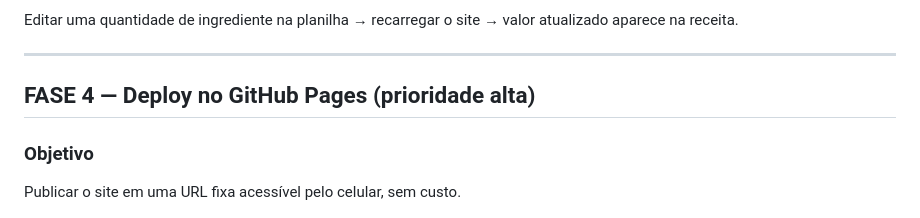
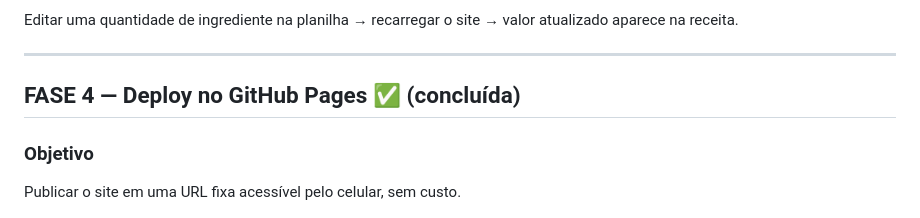
Before and after one commit to chamaobird/receitas, a Markdown page: ROADMAP.md, the part around the change. GitHub-like rendering.

Commit message:
docs: mark phase 4 (GitHub Pages deploy) as complete
Live at https://chamaobird.github.io/receitas/

Co-Authored-By: Claude Sonnet 4.6 <noreply@anthropic.com>

```diff
--- a/ROADMAP.md
+++ b/ROADMAP.md
@@ -92,7 +92,7 @@ Editar uma quantidade de ingrediente na planilha → recarregar o site → valor
 
 ---
 
-## FASE 4 — Deploy no GitHub Pages (prioridade alta)
+## FASE 4 — Deploy no GitHub Pages ✅ (concluída)
 
 ### Objetivo
 Publicar o site em uma URL fixa acessível pelo celular, sem custo.
```
